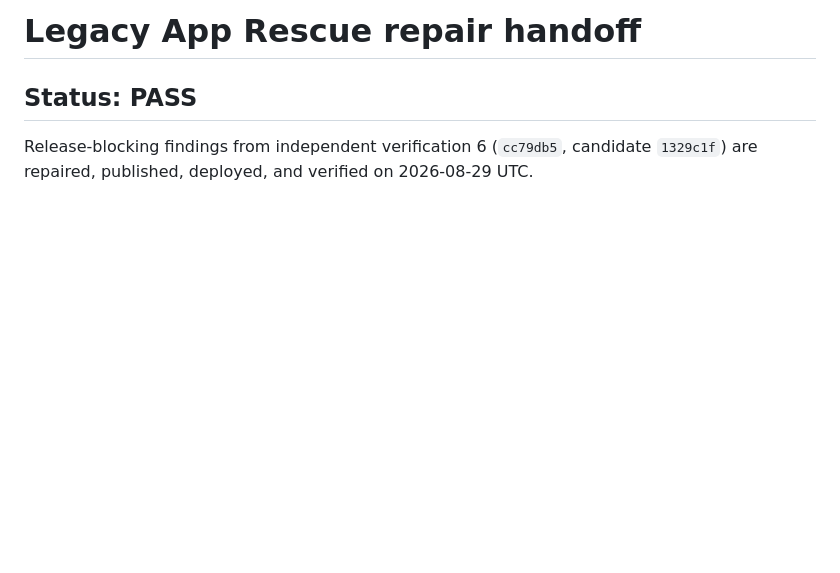
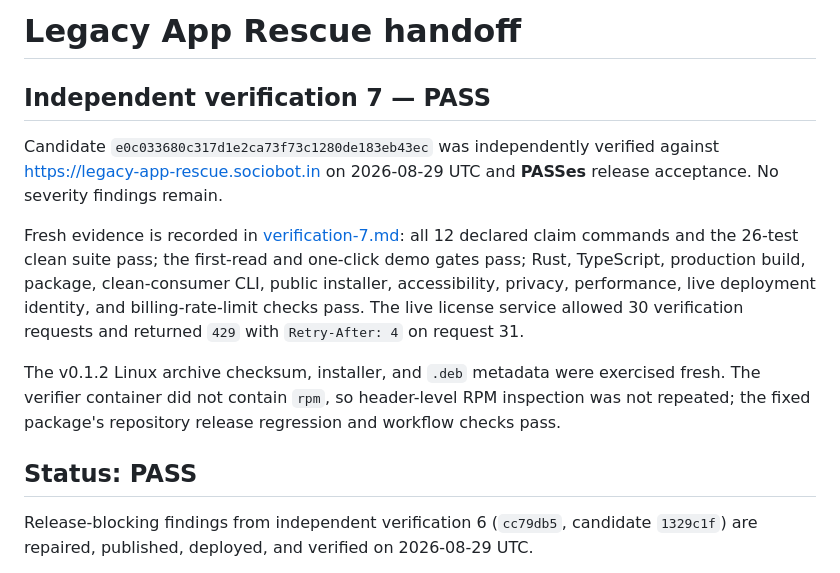
Before and after one commit to B-Divyesh/sf-legacy-app-rescue, a Markdown page: .factory/handoff.md, the part around the change. GitHub-like rendering; blank space fills up the shorter version.

Commit message:
docs: record independent verification 7

```diff
--- a/.factory/handoff.md
+++ b/.factory/handoff.md
@@ -1,4 +1,12 @@
-# Legacy App Rescue repair handoff
+# Legacy App Rescue handoff
+
+## Independent verification 7 — PASS
+
+Candidate `e0c033680c317d1e2ca73f73c1280de183eb43ec` was independently verified against <https://legacy-app-rescue.sociobot.in> on 2026-08-29 UTC and **PASSes** release acceptance. No severity findings remain.
+
+Fresh evidence is recorded in [verification-7.md](verification-7.md): all 12 declared claim commands and the 26-test clean suite pass; the first-read and one-click demo gates pass; Rust, TypeScript, production build, package, clean-consumer CLI, public installer, accessibility, privacy, performance, live deployment identity, and billing-rate-limit checks pass. The live license service allowed 30 verification requests and returned `429` with `Retry-After: 4` on request 31.
+
+The v0.1.2 Linux archive checksum, installer, and `.deb` metadata were exercised fresh. The verifier container did not contain `rpm`, so header-level RPM inspection was not repeated; the fixed package's repository release regression and workflow checks pass.
 
 ## Status: PASS
 
```
Also changed, not shown: .factory/verification-7.md (added, +89 -0 lines).
